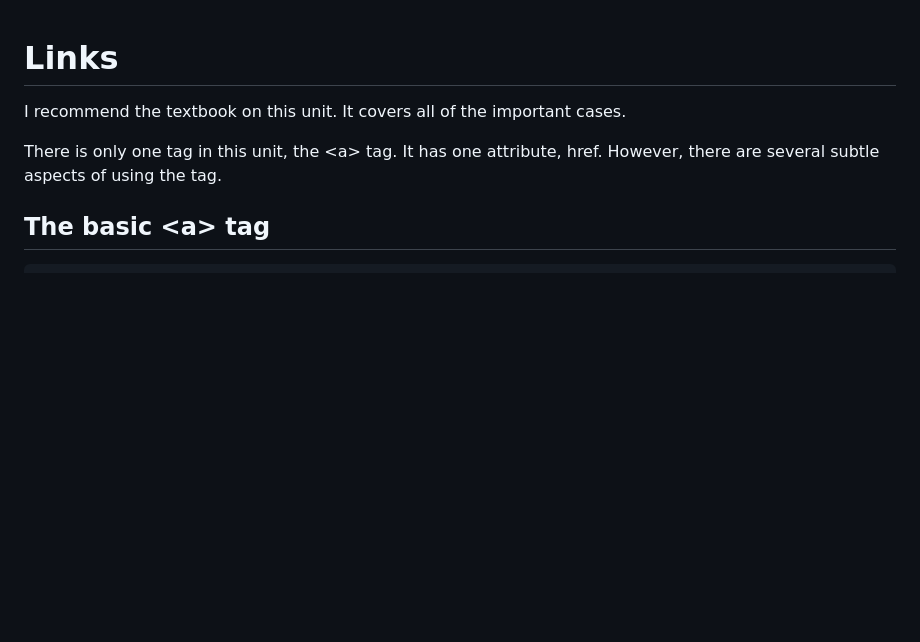
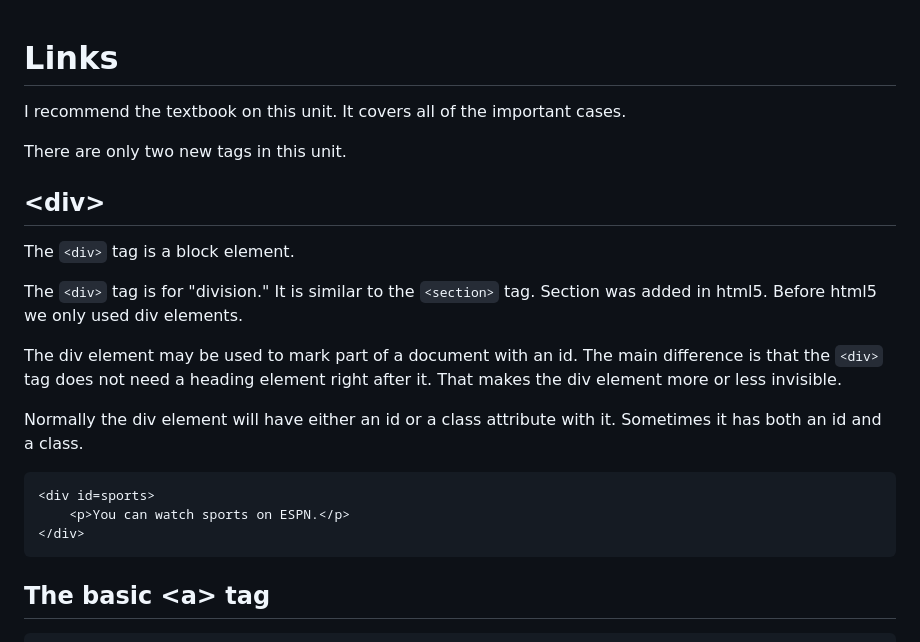
Before and after one commit to noynaert/act102handouts, a Markdown page: 03_Links/03C_Links.md, the part around the change. GitHub-like rendering; blank space fills up the shorter version.

Commit message:
add div to links.md

````diff
--- a/03_Links/03C_Links.md
+++ b/03_Links/03C_Links.md
@@ -1,8 +1,26 @@
 # Links
+
+
 
 I recommend the textbook on this unit.  It covers all of the important cases.
 
-There is only one tag in this unit, the &lt;a&gt; tag.  It has one attribute, href.  However, there are several subtle aspects of using the tag.
+There are only two new tags in this unit.
+
+## &lt;div>
+
+The ```<div>``` tag is a block element.
+
+The ```<div>``` tag is for "division."  It is similar to the ```<section>``` tag.  Section was added in html5.  Before html5 we only used div elements.
+
+The div element may be used to mark part of a document with an id.  The main difference is that the ```<div>``` tag does not need a heading element right after it.  That makes the div element more or less invisible.
+
+Normally the div element will have either an id or a class attribute with it.  Sometimes it has both an id and a class.
+
+```html
+<div id=sports>
+    <p>You can watch sports on ESPN.</p>
+</div>
+```
 
 ## The basic &lt;a&gt; tag
 
````
Also changed, not shown: 03_Links/03B_Uploading_to_Webservices.md (+2 -1 lines), 03_Links/images/fileZillaLocal.png (renamed from 03_Links/fileZillaLocal.png), 2 other files.
